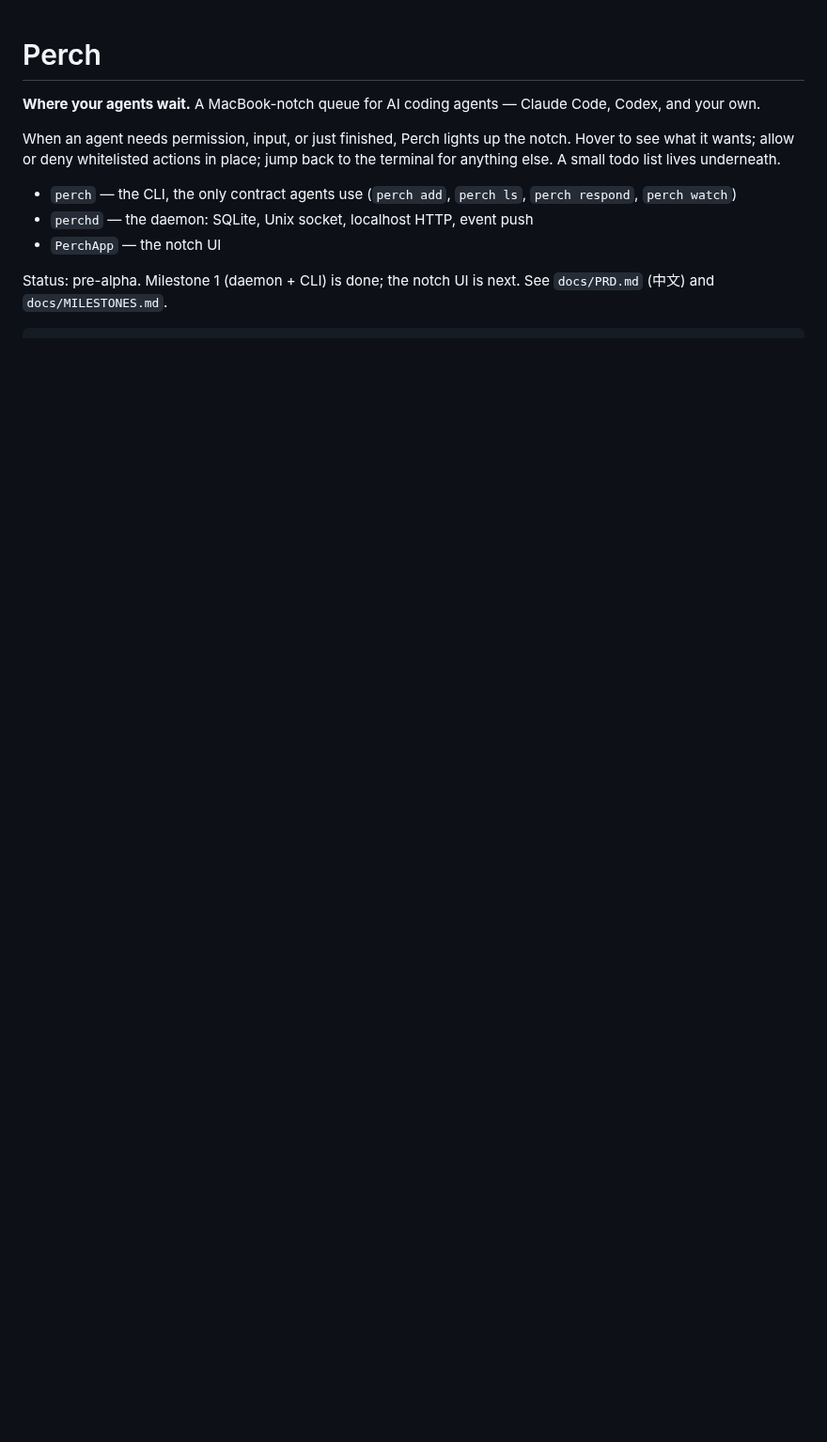
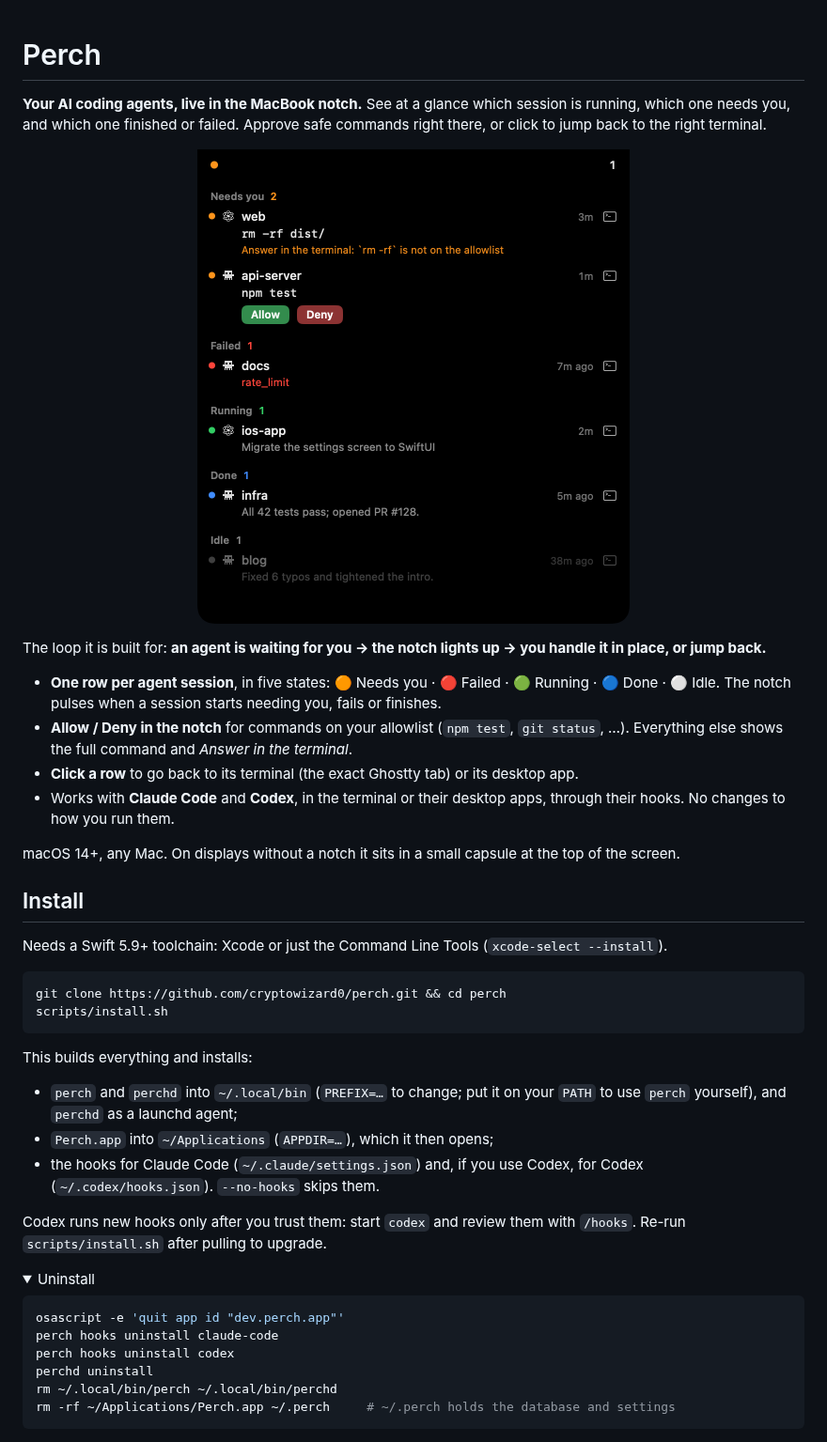
Before and after one commit to cryptowizard0/perch, a Markdown page: README.md, the part around one of its changes. Shown at 94% size. GitHub-like rendering; pictures changed too: docs/images/panel-expanded.png (added); folded sections open; blank space fills up the shorter version.

````diff
--- a/README.md
+++ b/README.md
@@ -1,11 +1,45 @@
 # Perch
 
-**Where your agents wait.** A MacBook-notch queue for AI coding agents — Claude Code, Codex, and your own.
+**Your AI coding agents, live in the MacBook notch.** See at a glance which session is running, which one needs you, and which one finished or failed. Approve safe commands right there, or click to jump back to the right terminal.
 
-When an agent needs permission, input, or just finished, Perch lights up the notch. Hover to see what it wants; allow or deny whitelisted actions in place; jump back to the terminal for anything else. A small todo list lives underneath.
+<p align="center"><img src="docs/images/panel-expanded.png" width="460" alt="Perch's expanded notch panel: sessions grouped into Needs you, Failed, Running, Done and Idle"></p>
 
-- `perch` — the CLI, the only contract agents use (`perch add`, `perch ls`, `perch respond`, `perch watch`)
-- `perchd` — the daemon: SQLite, Unix socket, localhost HTTP, event push
-- `PerchApp` — the notch UI
+The loop it is built for: **an agent is waiting for you → the notch lights up → you handle it in place, or jump back.**
 
-Status: pre-alpha. Milestone 1 (daemon + CLI) is done; the notch UI is next. See `docs/PRD.md` (中文) and `docs/MILESTONES.md`.
+- **One row per agent session**, in five states: 🟠 Needs you · 🔴 Failed · 🟢 Running · 🔵 Done · ⚪ Idle. The notch pulses when a session starts needing you, fails or finishes.
+- **Allow / Deny in the notch** for commands on your allowlist (`npm test`, `git status`, …). Everything else shows the full command and *Answer in the terminal*.
+- **Click a row** to go back to its terminal (the exact Ghostty tab) or its desktop app.
+- Works with **Claude Code** and **Codex**, in the terminal or their desktop apps, through their hooks. No changes to how you run them.
+
+macOS 14+, any Mac. On displays without a notch it sits in a small capsule at the top of the screen.
+
+## Install
+
+Needs a Swift 5.9+ toolchain: Xcode or just the Command Line Tools (`xcode-select --install`).
+
+```bash
+git clone https://github.com/cryptowizard0/perch.git && cd perch
+scripts/install.sh
+```
+
+This builds everything and installs:
+
+- `perch` and `perchd` into `~/.local/bin` (`PREFIX=…` to change; put it on your `PATH` to use `perch` yourself), and `perchd` as a launchd agent;
+- `Perch.app` into `~/Applications` (`APPDIR=…`), which it then opens;
+- the hooks for Claude Code (`~/.claude/settings.json`) and, if you use Codex, for Codex (`~/.codex/hooks.json`). `--no-hooks` skips them.
+
+Codex runs new hooks only after you trust them: start `codex` and review them with `/hooks`. Re-run `scripts/install.sh` after pulling to upgrade.
+
+<details>
+<summary>Uninstall</summary>
+
+```bash
+osascript -e 'quit app id "dev.perch.app"'
+perch hooks uninstall claude-code
+perch hooks uninstall codex
+perchd uninstall
+rm ~/.local/bin/perch ~/.local/bin/perchd
+rm -rf ~/Applications/Perch.app ~/.perch     # ~/.perch holds the database and settings
+```
+</details>
+
````
Also changed, not shown: other parts of README.md (+56 -15 lines), project.md (+1 -0 lines), docs/images/panel-collapsed.png (added), 1 other file.
